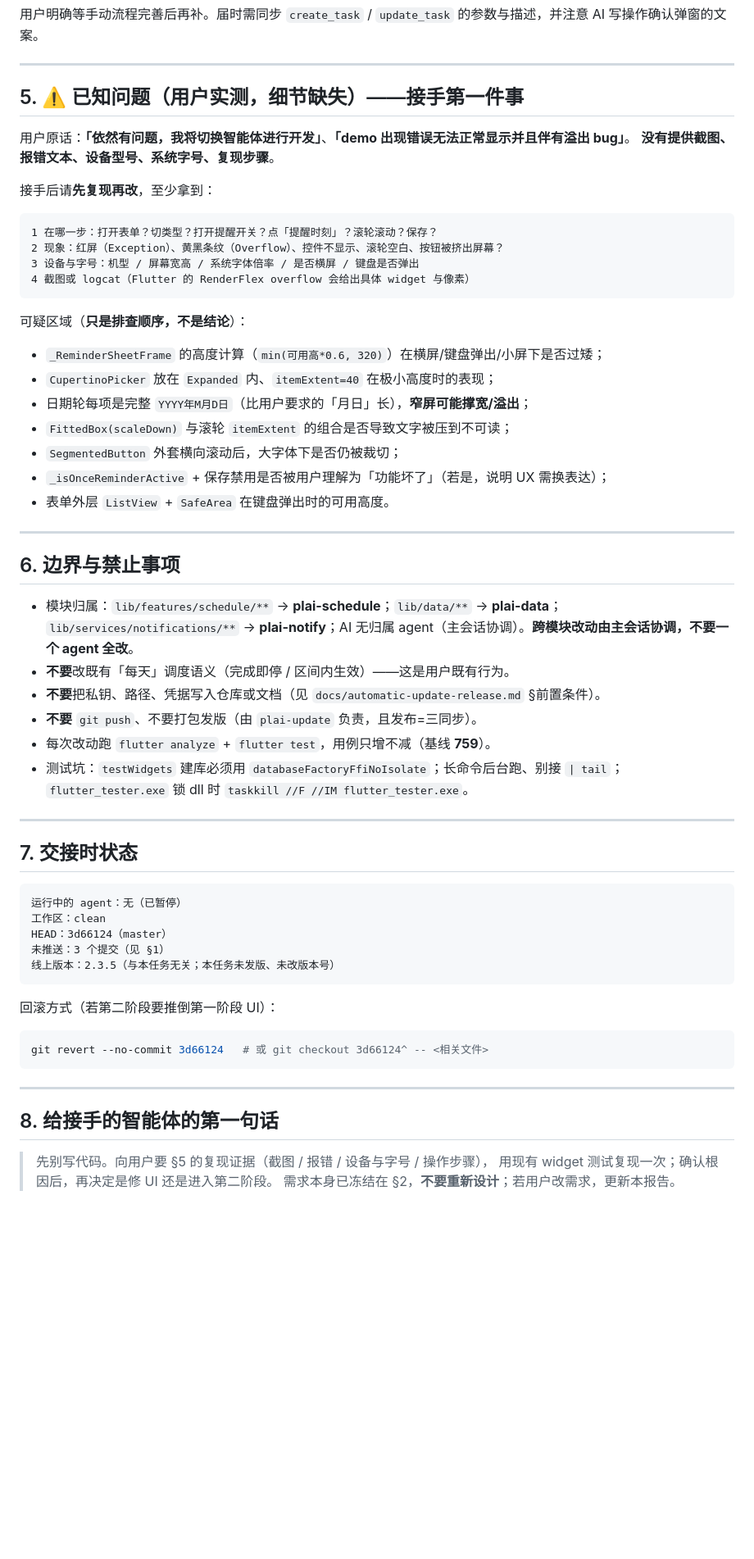
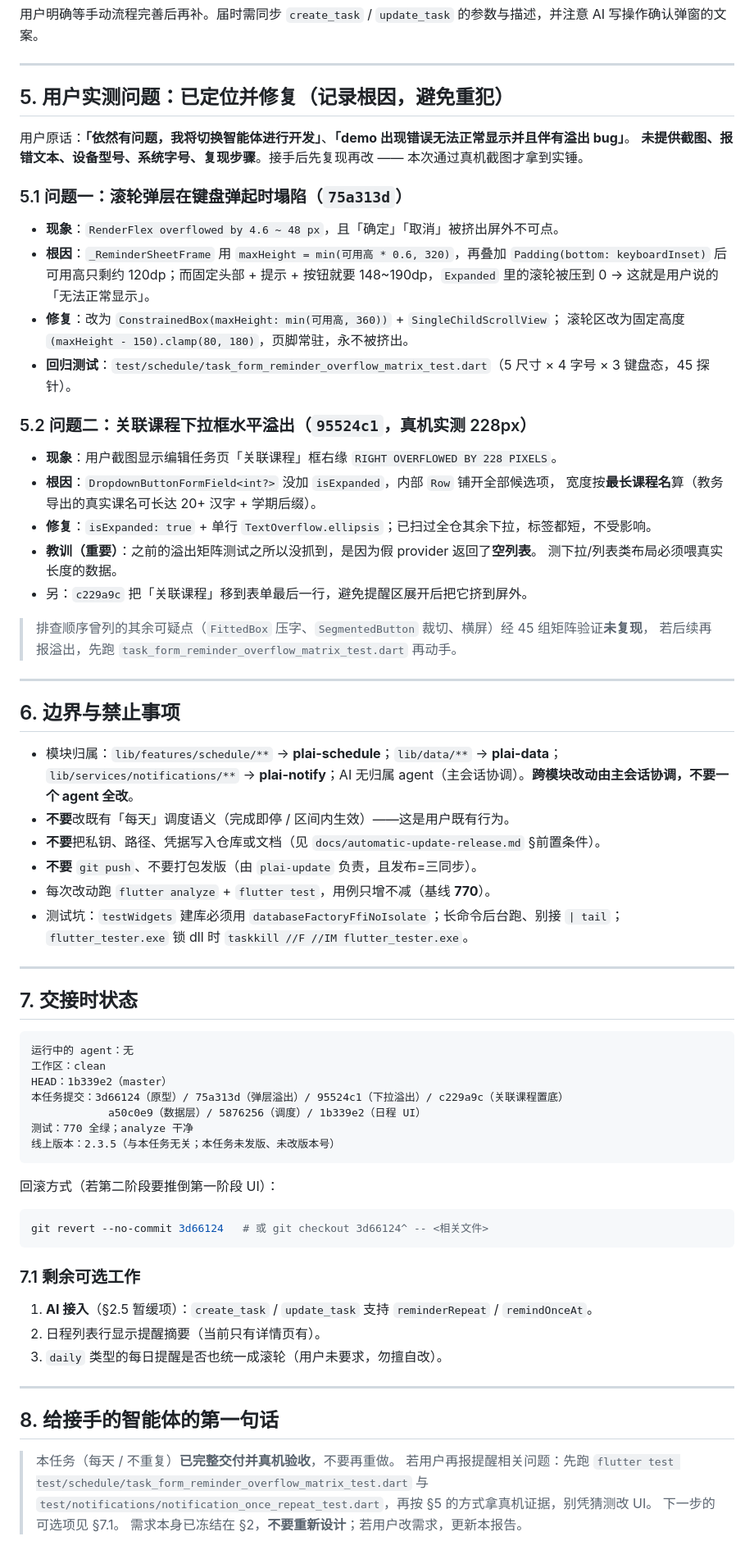
Before and after one commit to JiShuai-183/Plai, a Markdown page: docs/日程提醒-任务交接报告.md, the part around one of its changes. Shown at 82% size. Rendered like a GitHub page; blank space fills up the shorter version.

````diff
--- a/docs/日程提醒-任务交接报告.md
+++ b/docs/日程提醒-任务交接报告.md
@@ -161,29 +180,33 @@ flutter build apk --debug  → 成功
 
 ---
 
-## 5. ⚠️ 已知问题（用户实测，细节缺失）——接手第一件事
+## 5. 用户实测问题：已定位并修复（记录根因，避免重犯）
 
 用户原话：**「依然有问题，我将切换智能体进行开发」**、**「demo 出现错误无法正常显示并且伴有溢出 bug」**。
-**没有提供截图、报错文本、设备型号、系统字号、复现步骤**。
+**未提供截图、报错文本、设备型号、系统字号、复现步骤**。接手后先复现再改 —— 本次通过真机截图才拿到实锤。
 
-接手后请**先复现再改**，至少拿到：
+### 5.1 问题一：滚轮弹层在键盘弹起时塌陷（`75a313d`）
 
-```
-1 在哪一步：打开表单？切类型？打开提醒开关？点「提醒时刻」？滚轮滚动？保存？
-2 现象：红屏（Exception）、黄黑条纹（Overflow）、控件不显示、滚轮空白、按钮被挤出屏幕？
-3 设备与字号：机型 / 屏幕宽高 / 系统字体倍率 / 是否横屏 / 键盘是否弹出
-4 截图或 logcat（Flutter 的 RenderFlex overflow 会给出具体 widget 与像素）
-```
+- **现象**：`RenderFlex overflowed by 4.6 ~ 48 px`，且「确定」「取消」被挤出屏外不可点。
+- **根因**：`_ReminderSheetFrame` 用 `maxHeight = min(可用高 * 0.6, 320)`，再叠加 `Padding(bottom: keyboardInset)`
+  后可用高只剩约 120dp；而固定头部 + 提示 + 按钮就要 148~190dp，`Expanded` 里的滚轮被压到 0
+  → 这就是用户说的「无法正常显示」。
+- **修复**：改为 `ConstrainedBox(maxHeight: min(可用高, 360))` + `SingleChildScrollView`；
+  滚轮区改为固定高度 `(maxHeight - 150).clamp(80, 180)`，页脚常驻，永不被挤出。
+- **回归测试**：`test/schedule/task_form_reminder_overflow_matrix_test.dart`（5 尺寸 × 4 字号 × 3 键盘态，45 探针）。
 
-可疑区域（**只是排查顺序，不是结论**）：
+### 5.2 问题二：关联课程下拉框水平溢出（`95524c1`，真机实测 228px）
 
-- `_ReminderSheetFrame` 的高度计算（`min(可用高*0.6, 320)`）在横屏/键盘弹出/小屏下是否过矮；
-- `CupertinoPicker` 放在 `Expanded` 内、`itemExtent=40` 在极小高度时的表现；
-- 日期轮每项是完整 `YYYY年M月D日`（比用户要求的「月日」长），**窄屏可能撑宽/溢出**；
-- `FittedBox(scaleDown)` 与滚轮 `itemExtent` 的组合是否导致文字被压到不可读；
-- `SegmentedButton` 外套横向滚动后，大字体下是否仍被裁切；
-- `_isOnceReminderActive` + 保存禁用是否被用户理解为「功能坏了」（若是，说明 UX 需换表达）；
-- 表单外层 `ListView` + `SafeArea` 在键盘弹出时的可用高度。
+- **现象**：用户截图显示编辑任务页「关联课程」框右缘 `RIGHT OVERFLOWED BY 228 PIXELS`。
+- **根因**：`DropdownButtonFormField<int?>` 没加 `isExpanded`，内部 `Row` 铺开全部候选项，
+  宽度按**最长课程名**算（教务导出的真实课名可长达 20+ 汉字 + 学期后缀）。
+- **修复**：`isExpanded: true` + 单行 `TextOverflow.ellipsis`；已扫过全仓其余下拉，标签都短，不受影响。
+- **教训（重要）**：之前的溢出矩阵测试之所以没抓到，是因为假 provider 返回了**空列表**。
+  测下拉/列表类布局必须喂真实长度的数据。
+- 另：`c229a9c` 把「关联课程」移到表单最后一行，避免提醒区展开后把它挤到屏外。
+
+> 排查顺序曾列的其余可疑点（`FittedBox` 压字、`SegmentedButton` 裁切、横屏）经 45 组矩阵验证**未复现**，
+> 若后续再报溢出，先跑 `task_form_reminder_overflow_matrix_test.dart` 再动手。
 
 ---
 
@@ -193,7 +216,7 @@ flutter build apk --debug  → 成功
 - **不要**改既有「每天」调度语义（完成即停 / 区间内生效）——这是用户既有行为。
 - **不要**把私钥、路径、凭据写入仓库或文档（见 `docs/automatic-update-release.md` §前置条件）。
 - **不要** `git push`、不要打包发版（由 `plai-update` 负责，且发布=三同步）。
-- 每次改动跑 `flutter analyze` + `flutter test`，用例只增不减（基线 **759**）。
+- 每次改动跑 `flutter analyze` + `flutter test`，用例只增不减（基线 **770**）。
 - 测试坑：`testWidgets` 建库必须用 `databaseFactoryFfiNoIsolate`；长命令后台跑、别接 `| tail`；`flutter_tester.exe` 锁 dll 时 `taskkill //F //IM flutter_tester.exe`。
 
 ---
@@ -201,10 +224,12 @@ flutter build apk --debug  → 成功
 ## 7. 交接时状态
 
 ```
-运行中的 agent：无（已暂停）
+运行中的 agent：无
 工作区：clean
-HEAD：3d66124（master）
-未推送：3 个提交（见 §1）
+HEAD：1b339e2（master）
+本任务提交：3d66124（原型）/ 75a313d（弹层溢出）/ 95524c1（下拉溢出）/ c229a9c（关联课程置底）
+            a50c0e9（数据层）/ 5876256（调度）/ 1b339e2（日程 UI）
+测试：770 全绿；analyze 干净
 线上版本：2.3.5（与本任务无关；本任务未发版、未改版本号）
 ```
 
@@ -214,10 +239,18 @@ HEAD：3d66124（master）
 git revert --no-commit 3d66124   # 或 git checkout 3d66124^ -- <相关文件>
 ```
 
+### 7.1 剩余可选工作
+
+1. **AI 接入**（§2.5 暂缓项）：`create_task` / `update_task` 支持 `reminderRepeat` / `remindOnceAt`。
+2. 日程列表行显示提醒摘要（当前只有详情页有）。
+3. `daily` 类型的每日提醒是否也统一成滚轮（用户未要求，勿擅自改）。
+
 ---
 
 ## 8. 给接手的智能体的第一句话
 
-> 先别写代码。向用户要 §5 的复现证据（截图 / 报错 / 设备与字号 / 操作步骤），
-> 用现有 widget 测试复现一次；确认根因后，再决定是修 UI 还是进入第二阶段。
+> 本任务（每天 / 不重复）**已完整交付并真机验收**，不要再重做。
+> 若用户再报提醒相关问题：先跑 `flutter test test/schedule/task_form_reminder_overflow_matrix_test.dart`
+> 与 `test/notifications/notification_once_repeat_test.dart`，再按 §5 的方式拿真机证据，别凭猜测改 UI。
+> 下一步的可选项见 §7.1。
 > 需求本身已冻结在 §2，**不要重新设计**；若用户改需求，更新本报告。
````
Also changed, not shown: other parts of docs/日程提醒-任务交接报告.md (+28 -9 lines), docs/AGENT_ONBOARDING.md (+4 -4 lines).
